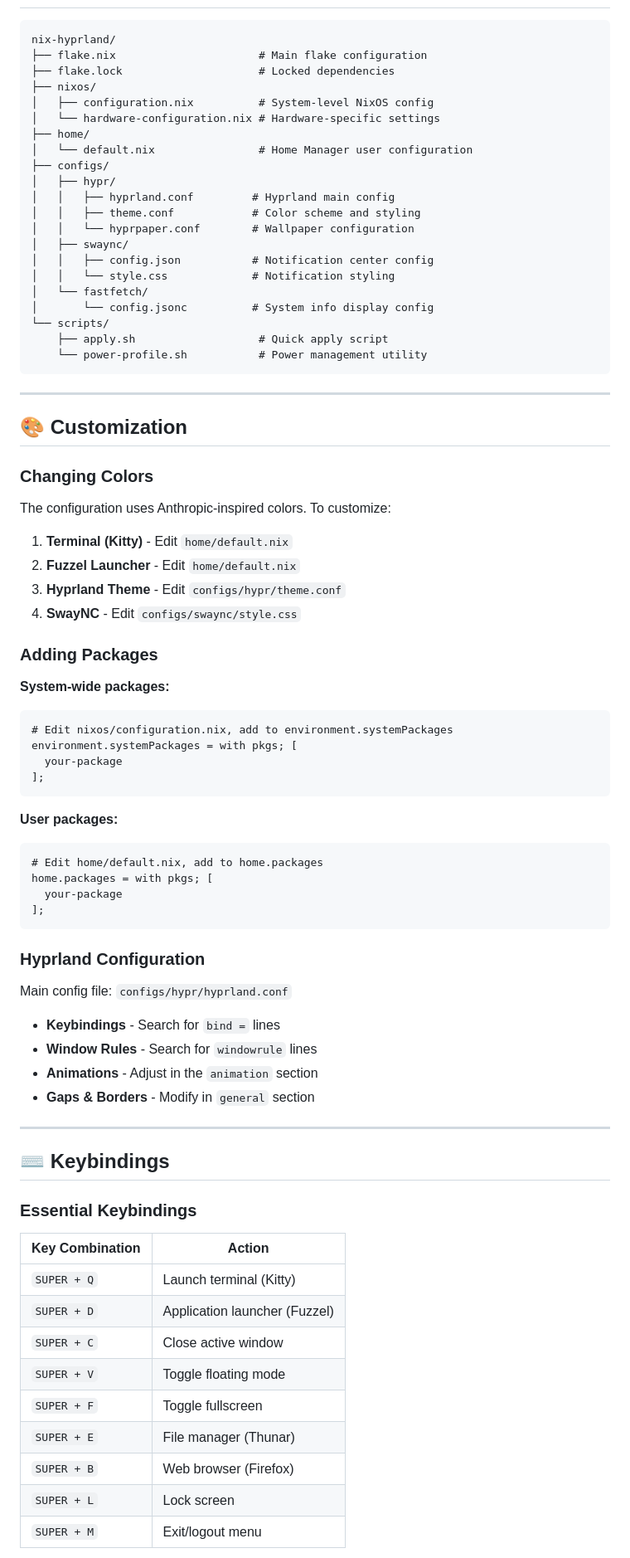
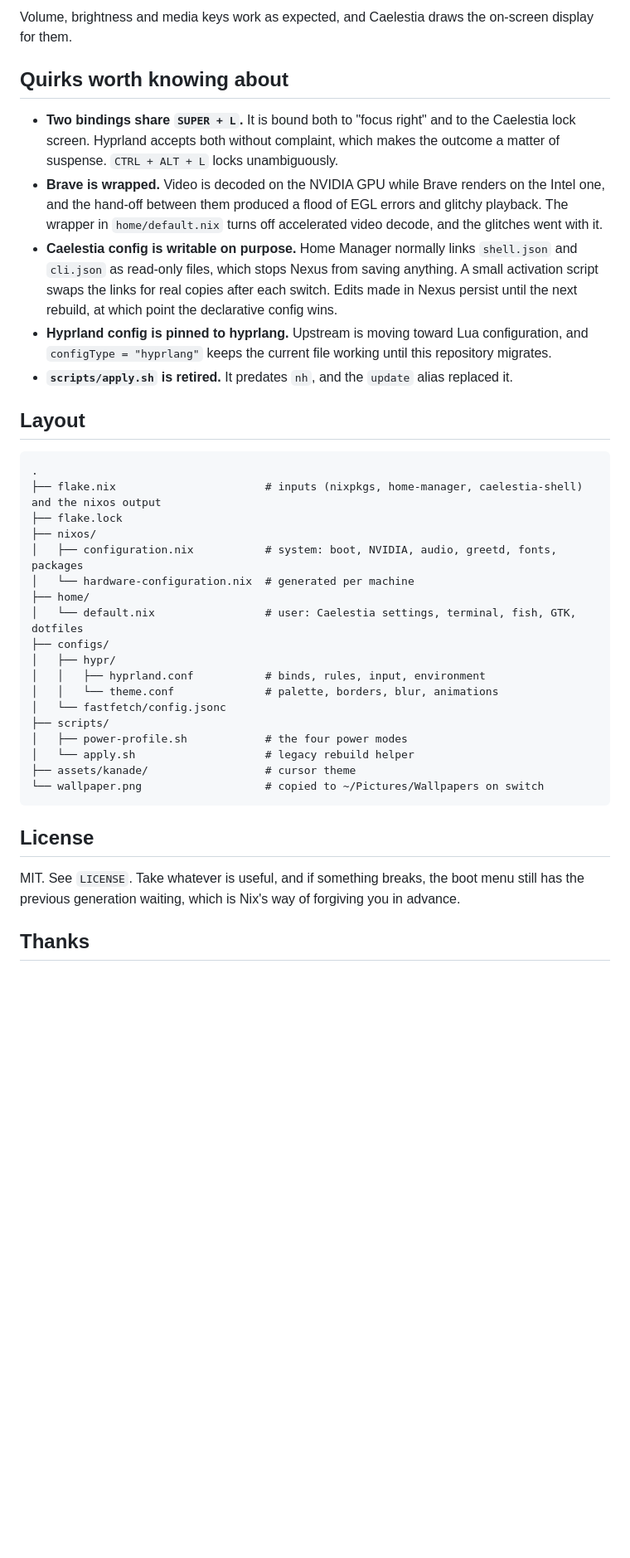
Before and after one commit to mzkrl/nix-hyprland, a Markdown page: README.md, the part around one of its changes. Shown at 83% size. Rendered like a GitHub page; blank space fills up the shorter version.

````diff
--- a/README.md
+++ b/README.md
@@ -155,83 +142,39 @@ After first boot:
+Volume, brightness and media keys work as expected, and Caelestia draws the on-screen display for them.
+
+## Quirks worth knowing about
+
+- **Two bindings share `SUPER + L`.** It is bound both to "focus right" and to the Caelestia lock screen. Hyprland accepts both without complaint, which makes the outcome a matter of suspense. `CTRL + ALT + L` locks unambiguously.
+- **Brave is wrapped.** Video is decoded on the NVIDIA GPU while Brave renders on the Intel one, and the hand-off between them produced a flood of EGL errors and glitchy playback. The wrapper in `home/default.nix` turns off accelerated video decode, and the glitches went with it.
+- **Caelestia config is writable on purpose.** Home Manager normally links `shell.json` and `cli.json` as read-only files, which stops Nexus from saving anything. A small activation script swaps the links for real copies after each switch. Edits made in Nexus persist until the next rebuild, at which point the declarative config wins.
+- **Hyprland config is pinned to hyprlang.** Upstream is moving toward Lua configuration, and `configType = "hyprlang"` keeps the current file working until this repository migrates.
+- **`scripts/apply.sh` is retired.** It predates `nh`, and the `update` alias replaced it.
+
+## Layout
 
 ```
-nix-hyprland/
-├── flake.nix                      # Main flake configuration
-├── flake.lock                     # Locked dependencies
+.
+├── flake.nix                       # inputs (nixpkgs, home-manager, caelestia-shell) and the nixos output
+├── flake.lock
 ├── nixos/
-│   ├── configuration.nix          # System-level NixOS config
-│   └── hardware-configuration.nix # Hardware-specific settings
+│   ├── configuration.nix           # system: boot, NVIDIA, audio, greetd, fonts, packages
+│   └── hardware-configuration.nix  # generated per machine
 ├── home/
-│   └── default.nix                # Home Manager user configuration
+│   └── default.nix                 # user: Caelestia settings, terminal, fish, GTK, dotfiles
 ├── configs/
 │   ├── hypr/
-│   │   ├── hyprland.conf         # Hyprland main config
-│   │   ├── theme.conf            # Color scheme and styling
-│   │   └── hyprpaper.conf        # Wallpaper configuration
-│   ├── swaync/
-│   │   ├── config.json           # Notification center config
-│   │   └── style.css             # Notification styling
-│   └── fastfetch/
-│       └── config.jsonc          # System info display config
-└── scripts/
-    ├── apply.sh                   # Quick apply script
-    └── power-profile.sh           # Power management utility
+│   │   ├── hyprland.conf           # binds, rules, input, environment
+│   │   └── theme.conf              # palette, borders, blur, animations
+│   └── fastfetch/config.jsonc
+├── scripts/
+│   ├── power-profile.sh            # the four power modes
+│   └── apply.sh                    # legacy rebuild helper
+├── assets/kanade/                  # cursor theme
+└── wallpaper.png                   # copied to ~/Pictures/Wallpapers on switch
 ```
 
----
+## License
 
-## 🎨 Customization
+MIT. See `LICENSE`. Take whatever is useful, and if something breaks, the boot menu still has the previous generation waiting, which is Nix's way of forgiving you in advance.
 
-### Changing Colors
+## Thanks
 
-The configuration uses Anthropic-inspired colors. To customize:
-
-1. **Terminal (Kitty)** - Edit `home/default.nix`
-2. **Fuzzel Launcher** - Edit `home/default.nix`
-3. **Hyprland Theme** - Edit `configs/hypr/theme.conf`
-5. **SwayNC** - Edit `configs/swaync/style.css`
-
-### Adding Packages
-
-**System-wide packages:**
-```nix
-# Edit nixos/configuration.nix, add to environment.systemPackages
-environment.systemPackages = with pkgs; [
-  your-package
-];
-```
-
-**User packages:**
-```nix
-# Edit home/default.nix, add to home.packages
-home.packages = with pkgs; [
-  your-package
-];
-```
-
-### Hyprland Configuration
-
-Main config file: `configs/hypr/hyprland.conf`
-
-- **Keybindings** - Search for `bind =` lines
-- **Window Rules** - Search for `windowrule` lines
-- **Animations** - Adjust in the `animation` section
-- **Gaps & Borders** - Modify in `general` section
-
----
-
-## ⌨️ Keybindings
-
-### Essential Keybindings
-
-| Key Combination | Action |
-|----------------|--------|
-| `SUPER + Q` | Launch terminal (Kitty) |
-| `SUPER + D` | Application launcher (Fuzzel) |
-| `SUPER + C` | Close active window |
-| `SUPER + V` | Toggle floating mode |
-| `SUPER + F` | Toggle fullscreen |
-| `SUPER + E` | File manager (Thunar) |
-| `SUPER + B` | Web browser (Firefox) |
-| `SUPER + L` | Lock screen |
-| `SUPER + M` | Exit/logout menu |
-
````
Also changed, not shown: other parts of README.md (+105 -288 lines).
